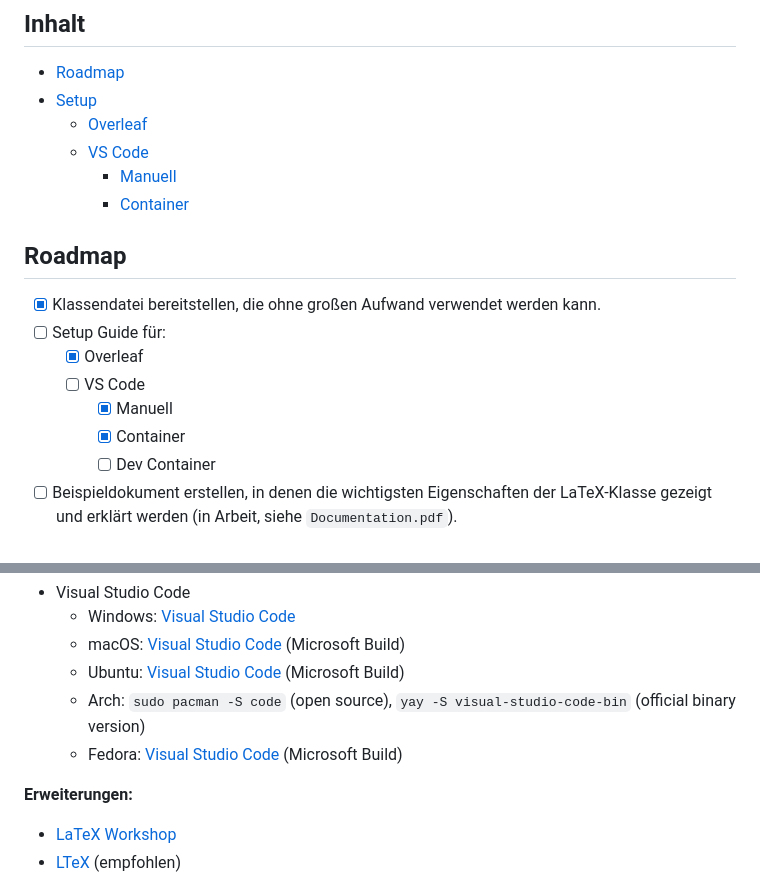
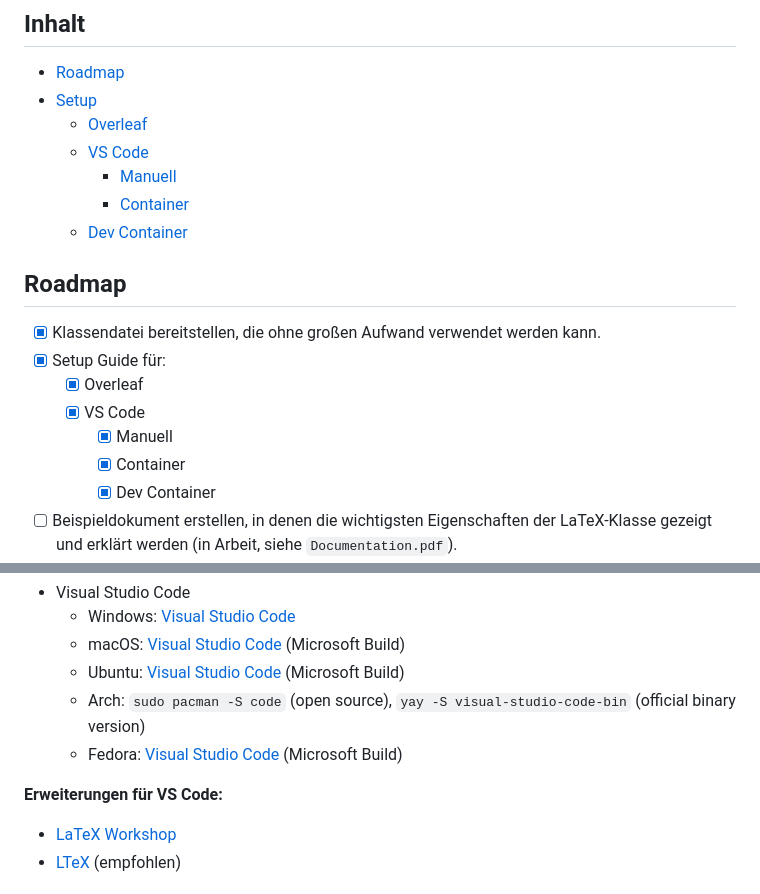
Before and after one commit to blackapple113/H-BRS-Thesisvorlage, a Markdown page: README.md, 2 parts joined by grey strips. Rendered like a GitHub page.

```diff
--- a/README.md
+++ b/README.md
@@ -9,16 +9,17 @@ Diese Dokumentvorlage ist ein Ansatz eine modernere, zuverlässiger konfiguriert
   - [VS Code](#vs-code)
     - [Manuell](#manuell)
     - [Container](#container)
+  - [Dev Container](#dev-container)
 
 ## Roadmap
 
 * [x] Klassendatei bereitstellen, die ohne großen Aufwand verwendet werden kann.
-* [ ] Setup Guide für:
+* [x] Setup Guide für:
   * [x] Overleaf
-  * [ ] VS Code
+  * [x] VS Code
     * [x] Manuell
     * [x] Container
-    * [ ] Dev Container
+    * [x] Dev Container
 * [ ] Beispieldokument erstellen, in denen die wichtigsten Eigenschaften der LaTeX-Klasse gezeigt und erklärt werden (in Arbeit, siehe `Documentation.pdf`).
 * [x] Docker Container erstellen, der das Bauen übernimmt ohne, dass die notwendige Software auf dem Rechner installiert sein müssen.
 * [ ] Kleines Programm erstellen was erlaubt die notwendigen Dateien als Template herunterzuladen und direkt mit dem Schreiben anzufangen.
@@ -66,7 +67,7 @@ Für VS Code gibt es unterschiedlichste Möglichkeiten diese Vorlage zu nutzen.
   - Arch: `sudo pacman -S code` (open source), `yay -S visual-studio-code-bin` (official binary version)
   - Fedora: [Visual Studio Code](https://code.visualstudio.com/) (Microsoft Build)
 
-**Erweiterungen:**
+**Erweiterungen für VS Code:**
 - [LaTeX Workshop](https://marketplace.visualstudio.com/items?itemName=James-Yu.latex-workshop)
 - [LTeX](https://marketplace.visualstudio.com/items?itemName=valentjn.vscode-ltex) (empfohlen)
 
```
Also changed, not shown: other parts of README.md (+31 -7 lines), assets/images/vscode-open-folder-in-container.png (added), assets/images/vscode-remote-window-button.png (added).
